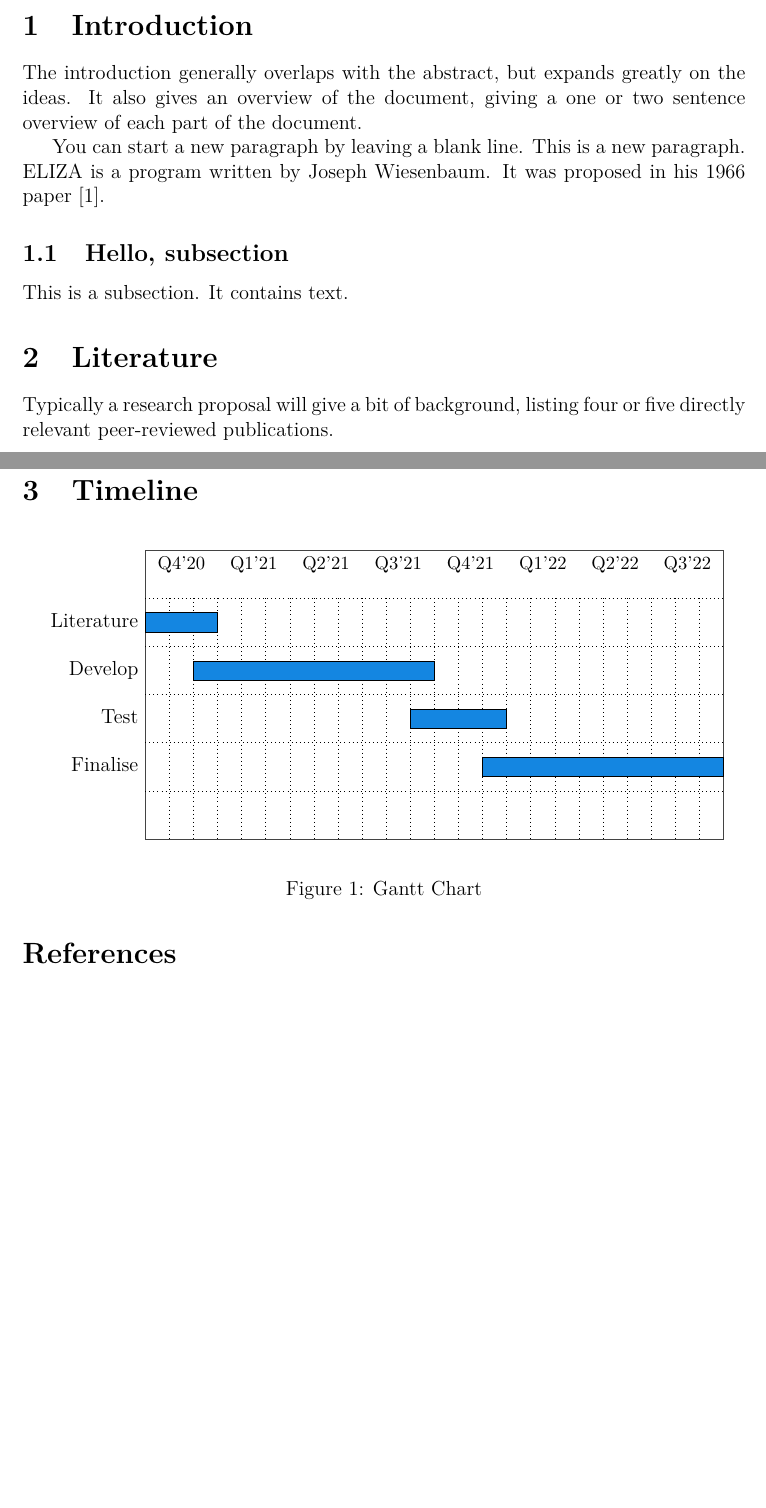
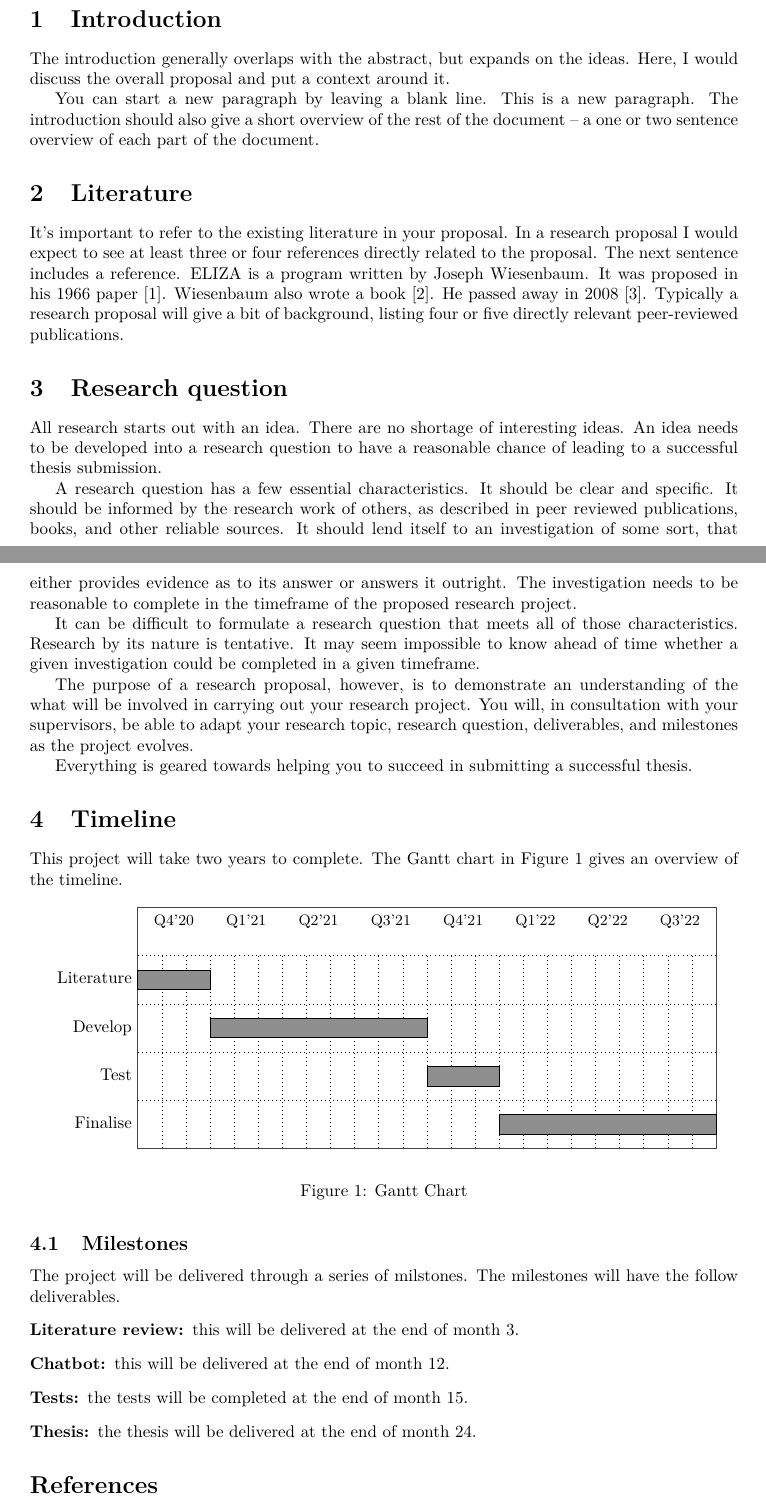
Before and after one commit to jruther/research-proposal, a LaTeX paper (proposal.tex): two parts of pages 1 and 2 of 2 before the commit and two parts of pages 1 and 2 of 3 after it, joined at a grey line, cut so that both start at the same text, the shorter picture padded with empty space. Compiled offline with pdfLaTeX.

Commit message:
Nearly there.

```diff
--- a/proposal.tex
+++ b/proposal.tex
@@ -31,7 +31,7 @@
 % There are only a few types of document built-in to latex, like article.
 % If you google "latex article options" you'll find lots of sites listing
 % what each option does.
-\documentclass[12pt, a4paper, oneside, openany, dvipsnames, hidelinks]{article}
+\documentclass[a4paper, oneside, hidelinks]{article}
 
 % Lot's of latex programmers have created extra packages for Latex.
 % They're not enabled by default as they affect the length of time it takes
@@ -132,17 +132,9 @@
 \setminted{frame=lines, framesep=2mm, baselinestretch=1.2, linenos}
 
 % The title.
-\title{Improving ELIZA using feedback}
+\title{Research proposal: \\ Improving ELIZA using regular expressions}
 \author{Ian McLoughlin (ian.mcloughlin@gmit.ie)}
 \date{\today}
-
-\geometry{
- a4paper,
- total={170mm,257mm},
- left=30mm,
- right=30mm,
- top=10mm,
- }
 
 % Everything above the below \begin{document} command is referred to as the
 % preamble. The preamble configures the features and styles of the output.
@@ -178,12 +170,20 @@
   % the same effect. The former is generally preferred as it's cleaner and latex
   % can generally figure out where the section ends.
   \section{Introduction}
-    The introduction generally overlaps with the abstract, but expands greatly
-    on the ideas. It also gives an overview of the document, giving a one or
-    two sentence overview of each part of the document.
+    The introduction generally overlaps with the abstract, but expands
+    on the ideas. Here, I would discuss the overall proposal and put a context
+    around it.
 
     You can start a new paragraph by leaving a blank line. This is a new
     paragraph.
+    The introduction should also give a short overview of the rest of the
+    document -- a one or two sentence overview of each part of the document.
+
+  % Second section.
+  \section{Literature}
+    It's important to refer to the existing literature in your proposal. In a
+    research proposal I would expect to see at least three or four references
+    directly related to the proposal. The next sentence includes a reference.
     % References can be inserted using the \cite{} command with the item's
     % bibtex name in the curly braces. This will insert the reference indicator
     % where the \cite command is called and also ensure the reference title,
@@ -191,26 +191,54 @@
     % whitespace around the reference, try googling "latex reference tilde".
     ELIZA is a program written by Joseph Wiesenbaum. It was proposed in his 1966
     paper~\cite{weisenbaumeliza}.
-
-  % Let's create a subsection.
-  \subsection{Hello, subsection}
-    This is a subsection. It contains text.
-
-  % Second section.
-  \section{Literature}
+    Wiesenbaum also wrote a book~\cite{weisenbaumcomputerpower}.
+    He passed away in 2008~\cite{weisenbaumnytobituary}.
     % We can give most high-level items a label with the \label command.
     % We'll come back to that in a minute.
     \label{section:literature}
     Typically a research proposal will give a bit of background, listing four or
     five directly relevant peer-reviewed publications.
 
+  % Another section.
+  \section{Research question}
+    All research starts out with an idea. There are no shortage of interesting
+    ideas. An idea needs to be developed into a research question to have a
+    reasonable chance of leading to a successful thesis submission.
 
+    A research question has a few essential characteristics. It should be clear
+    and specific. It should be informed by the research work of others, as
+    described in peer reviewed publications, books, and other reliable sources.
+    It should lend itself to an investigation of some sort, that either provides
+    evidence as to its answer or answers it outright. The investigation needs to
+    be reasonable to complete in the timeframe of the proposed research project.
+
+    It can be difficult to formulate a research question that meets all of those
+    characteristics. Research by its nature is tentative. It may seem impossible
+    to know ahead of time whether a given investigation could be completed in a
+    given timeframe.
+
+    The purpose of a research proposal, however, is to demonstrate an
+    understanding of the what will be involved in carrying out your research
+    project. You will, in consultation with your supervisors, be able to adapt
+    your research topic, research question, deliverables, and milestones as the
+    project evolves.
+
+    Everything is geared towards helping you to succeed in submitting a
+    successful thesis.
+
+
+  % Another section.
   \section{Timeline}
+    This project will take two years to complete. The Gantt chart in Figure
+    \ref{figure:ganttchart} gives an overview of the timeline.
+
+
     \begin{figure}[H]
       \begin{center}
-      \begin{ganttchart}[title/.style={draw=none},vgrid,hgrid,canvas/.append style={draw=gmitgrey},bar/.append style={fill=gmitblue}]{1}{24}
-        %labels
-        %\gantttitle{Project}{24}\\
+        \begin{ganttchart}[title/.style={draw=none},
+                           vgrid, hgrid,
+                           canvas/.append style={draw=gmitgrey},
+                           bar/.append style={fill=gmitgrey!60}]{1}{24}
           \gantttitle{Q4'20}{3}
           \gantttitle{Q1'21}{3}
           \gantttitle{Q2'21}{3}
@@ -219,15 +247,28 @@
           \gantttitle{Q1'22}{3}
           \gantttitle{Q2'22}{3}
           \gantttitle{Q3'22}{3} \\
-        %tasks
           \ganttbar{Literature}{1}{3} \\
-        \ganttbar{Develop}{3}{12} \\
-        \ganttbar{Test}{12}{15} \\
-        \ganttbar{Finalise}{15}{24} \\
+          \ganttbar{Develop}{4}{12} \\
+          \ganttbar{Test}{13}{15} \\
+          \ganttbar{Finalise}{16}{24}
         \end{ganttchart}
       \end{center}
       \caption{Gantt Chart}
+      \label{figure:ganttchart}
     \end{figure}
+
+
+  % Let's create a subsection.
+  \subsection{Milestones}
+    The project will be delivered through a series of milstones. The milestones
+    will have the follow deliverables.
+    % Here's a description list. Bulleted and numbered lists are similar.
+    \begin{description}
+      \item[Literature review:] this will be delivered at the end of month 3.
+      \item[Chatbot:] this will be delivered at the end of month 12.
+      \item[Tests:] the tests will be completed at the end of month 15.
+      \item[Thesis:] the thesis will be delivered at the end of month 24.
+    \end{description}
 
   % Latex together with bibtex will generate a list of references from the
   % \cite commands in the latex document and the items in the bib file.
```
Also changed, not shown: bibliography.bib (+1 -1 lines), README.md, proposal.pdf, proposal.tex (4 more changed lines). Lines whose indentation alone changed are shown as unchanged.
